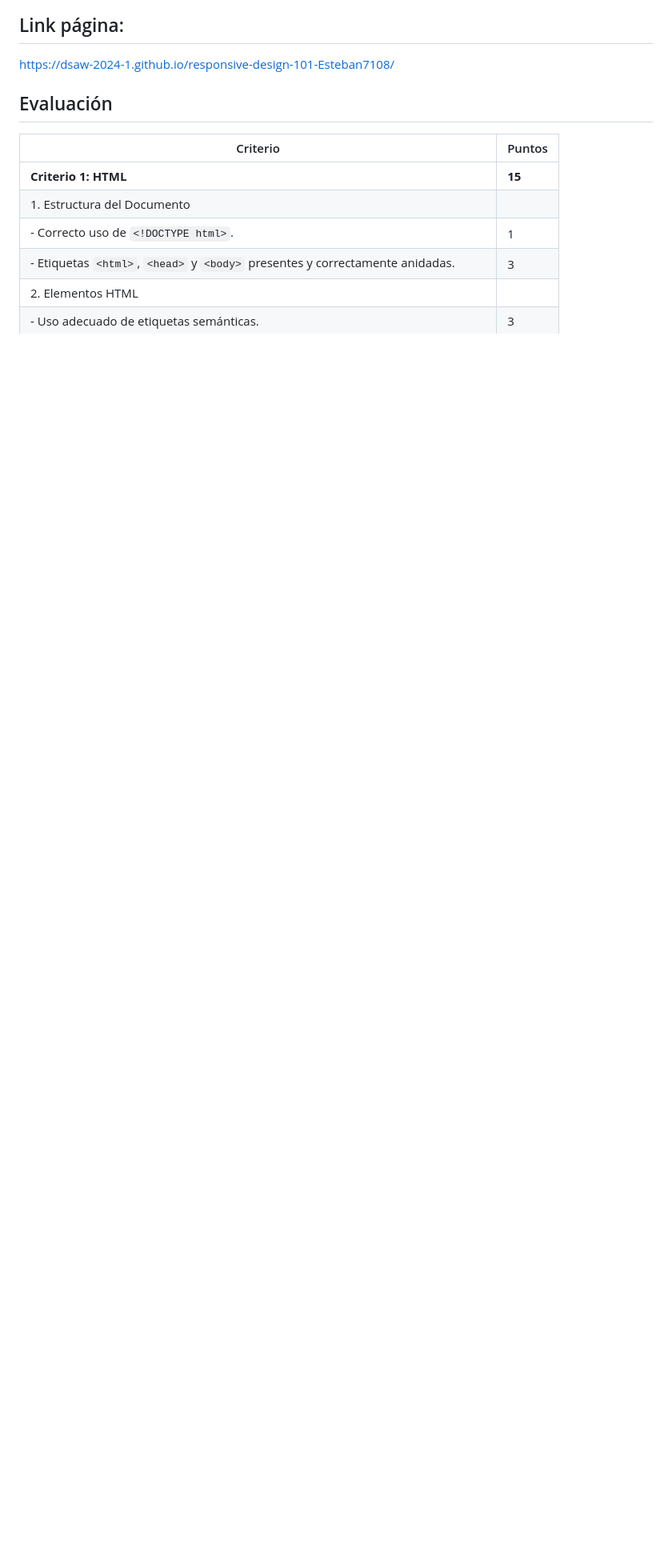
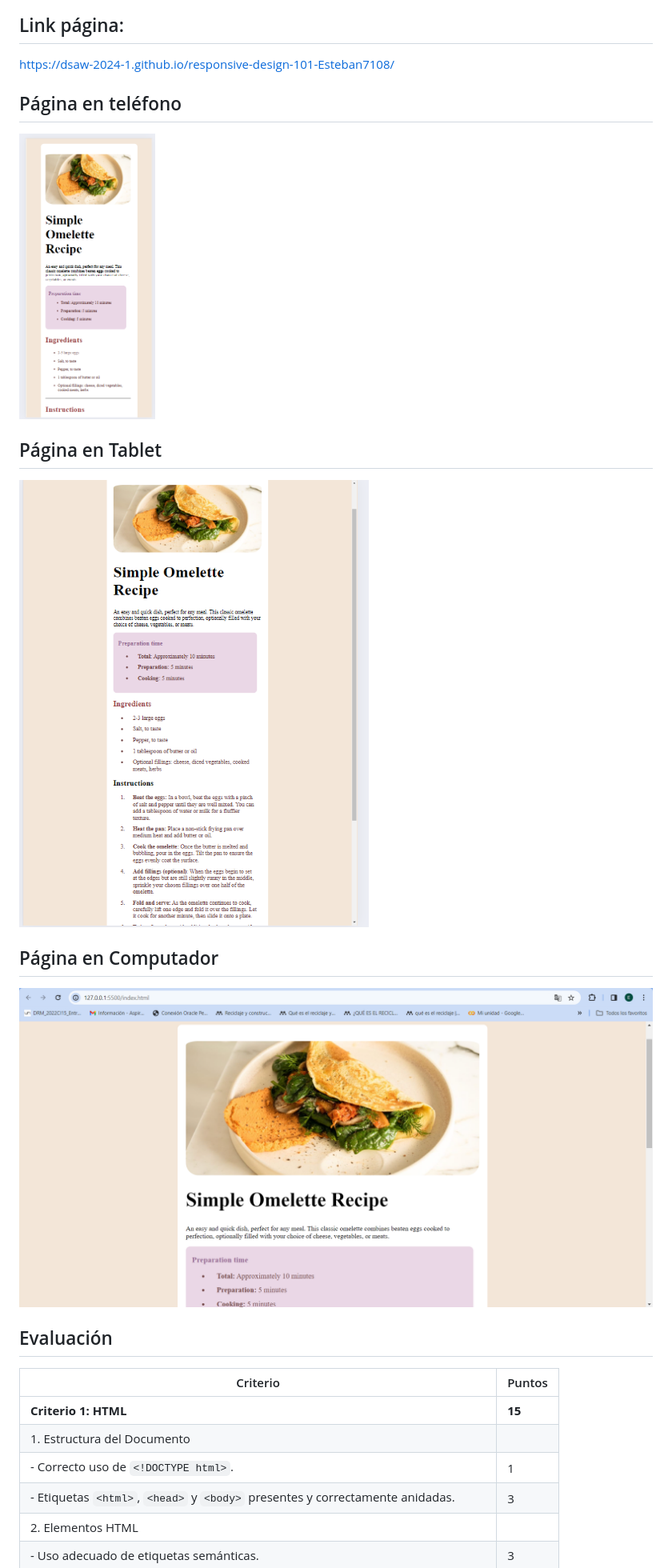
Before and after one commit to DSAW-2024-1/responsive-design-101-Esteban7108, a Markdown page: README.md, the part around the change. Shown: that part at 80% size. Drawn GitHub-style; pictures changed too: Computador.png (added), Tablet.png (added), telefono.png (added); blank space fills up the shorter version.

```diff
--- a/README.md
+++ b/README.md
@@ -26,6 +26,15 @@ El objetivo de este taller es hacer que la página que ya desarrollamos se vea c
 
 ## Link página:
    https://dsaw-2024-1.github.io/responsive-design-101-Esteban7108/
+
+## Página en teléfono
+  <img src="telefono.png" alt="Mi imagen de omelette" height="300px" width="170px">
+
+## Página en Tablet
+  <img src="Tablet.png" alt="Mi imagen de omelette" >
+
+## Página en Computador
+  <img src="Computador.png" alt="Mi imagen de omelette" >
 
 ## Evaluación
 | Criterio                                          | Puntos |
```
Also changed, not shown: 2 other files.
